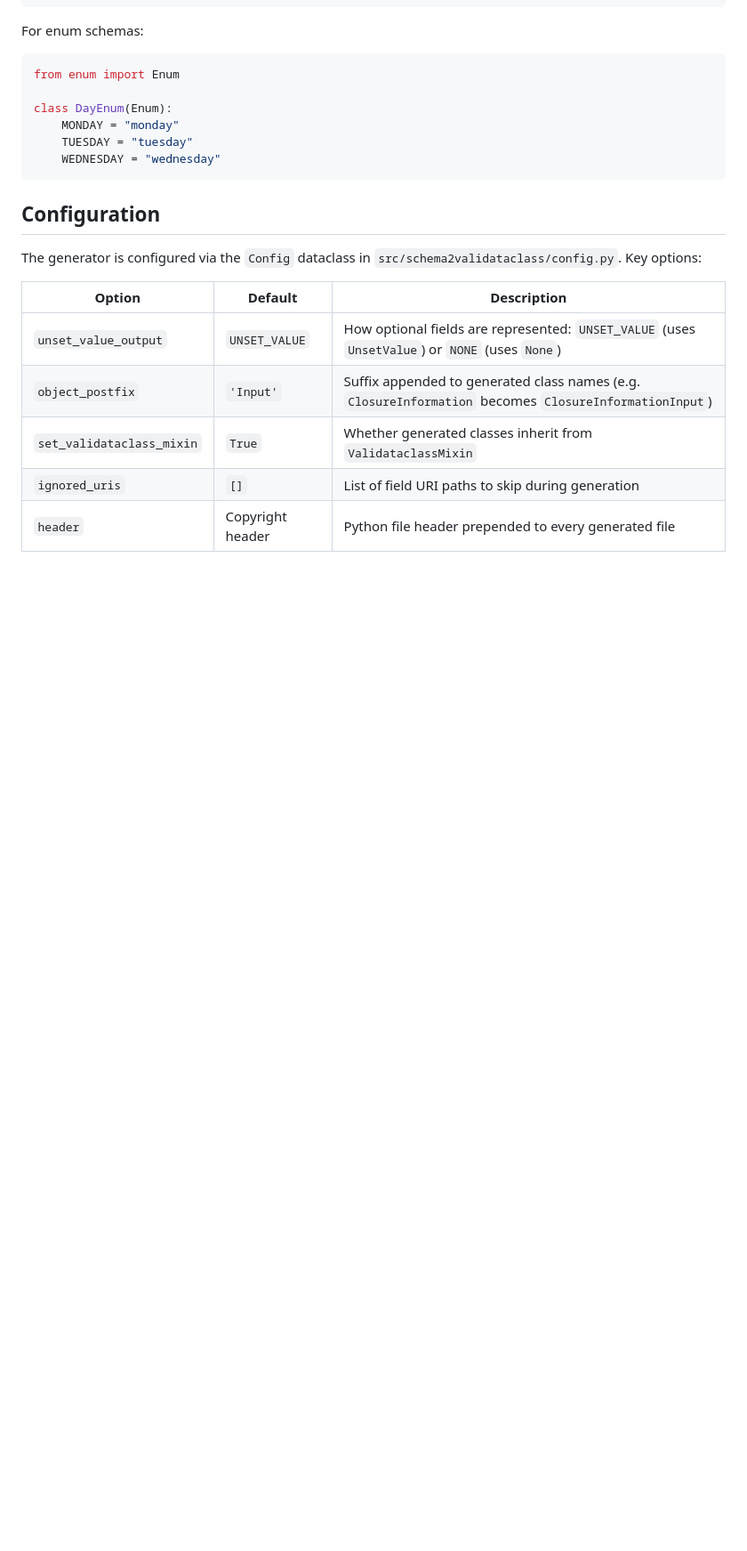
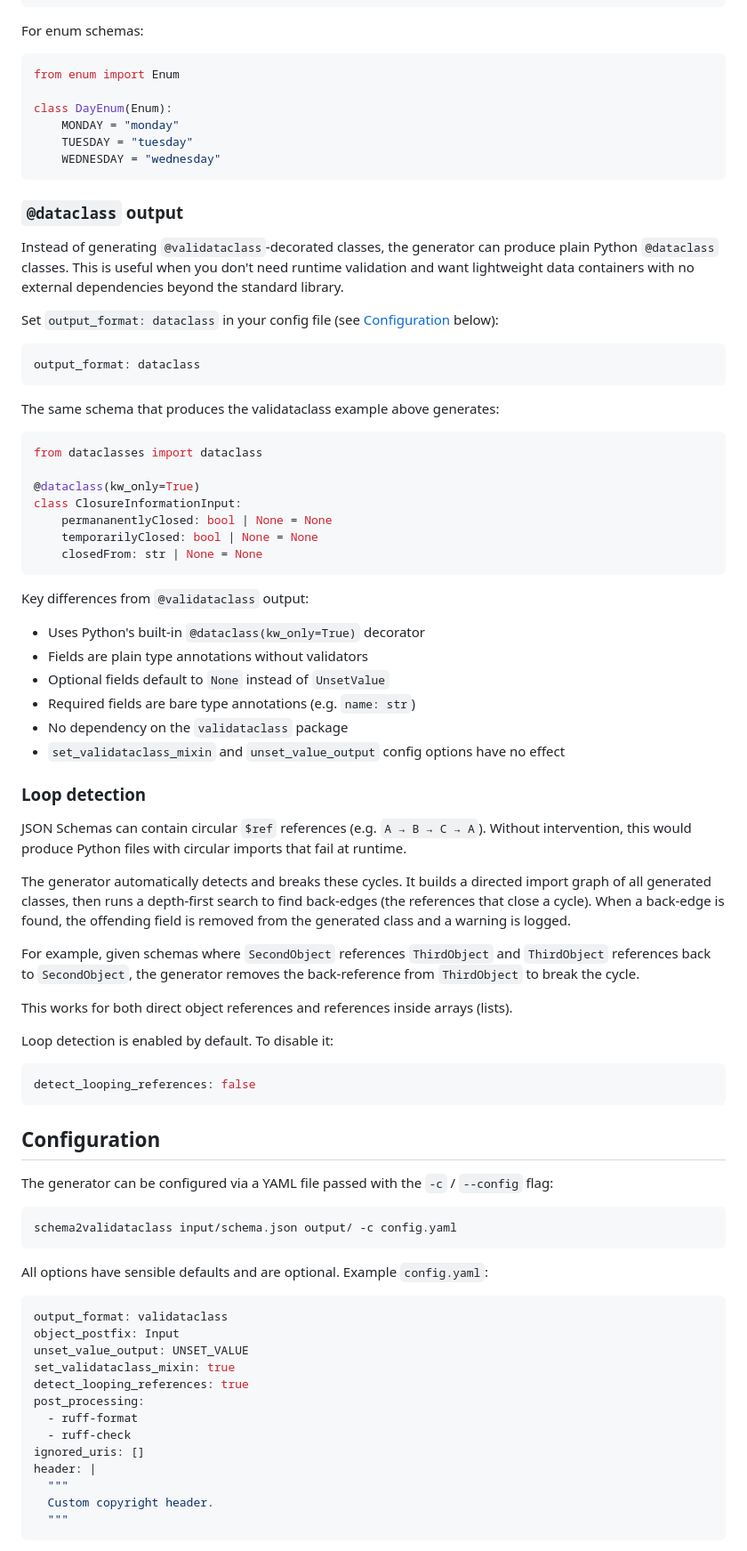
Before and after one commit to datex2-tools/schema2classes, a Markdown page: README.md, the part around one of its changes. Shown at 89% size. GitHub-like rendering; blank space fills up the shorter version.

Commit message:
Complete readme

````diff
--- a/README.md
+++ b/README.md
@@ -76,14 +80,76 @@ class DayEnum(Enum):
     WEDNESDAY = "wednesday"
 ```
 
+### `@dataclass` output
+
+Instead of generating `@validataclass`-decorated classes, the generator can produce plain Python `@dataclass` classes. This is useful when you don't need runtime validation and want lightweight data containers with no external dependencies beyond the standard library.
+
+Set `output_format: dataclass` in your config file (see [Configuration](#configuration) below):
+
+```yaml
+output_format: dataclass
+```
+
+The same schema that produces the validataclass example above generates:
+
+```python
+from dataclasses import dataclass
+
+@dataclass(kw_only=True)
+class ClosureInformationInput:
+    permananentlyClosed: bool | None = None
+    temporarilyClosed: bool | None = None
+    closedFrom: str | None = None
+```
+
+Key differences from `@validataclass` output:
+
+- Uses Python's built-in `@dataclass(kw_only=True)` decorator
+- Fields are plain type annotations without validators
+- Optional fields default to `None` instead of `UnsetValue`
+- Required fields are bare type annotations (e.g. `name: str`)
+- No dependency on the `validataclass` package
+- `set_validataclass_mixin` and `unset_value_output` config options have no effect
+
+### Loop detection
+
+JSON Schemas can contain circular `$ref` references (e.g. `A → B → C → A`). Without intervention, this would produce Python files with circular imports that fail at runtime.
+
+The generator automatically detects and breaks these cycles. It builds a directed import graph of all generated classes, then runs a depth-first search to find back-edges (the references that close a cycle). When a back-edge is found, the offending field is removed from the generated class and a warning is logged.
+
+For example, given schemas where `SecondObject` references `ThirdObject` and `ThirdObject` references back to `SecondObject`, the generator removes the back-reference from `ThirdObject` to break the cycle.
+
+This works for both direct object references and references inside arrays (lists).
+
+Loop detection is enabled by default. To disable it:
+
+```yaml
+detect_looping_references: false
+```
+
 ## Configuration
 
-The generator is configured via the `Config` dataclass in `src/schema2validataclass/config.py`. Key options:
+The generator can be configured via a YAML file passed with the `-c` / `--config` flag:
 
-| Option                    | Default          | Description                                                                                            |
-|---------------------------|------------------|--------------------------------------------------------------------------------------------------------|
-| `unset_value_output`      | `UNSET_VALUE`    | How optional fields are represented: `UNSET_VALUE` (uses `UnsetValue`) or `NONE` (uses `None`)         |
-| `object_postfix`          | `'Input'`        | Suffix appended to generated class names (e.g. `ClosureInformation` becomes `ClosureInformationInput`) |
-| `set_validataclass_mixin` | `True`           | Whether generated classes inherit from `ValidataclassMixin`                                            |
-| `ignored_uris`            | `[]`             | List of field URI paths to skip during generation                                                      |
-| `header`                  | Copyright header | Python file header prepended to every generated file                                                   |
+```bash
+schema2validataclass input/schema.json output/ -c config.yaml
+```
+
+All options have sensible defaults and are optional. Example `config.yaml`:
+
+```yaml
+output_format: validataclass
+object_postfix: Input
+unset_value_output: UNSET_VALUE
+set_validataclass_mixin: true
+detect_looping_references: true
+post_processing:
+  - ruff-format
+  - ruff-check
+ignored_uris: []
+header: |
+  """
+  Custom copyright header.
+  """
+```
+
````
Also changed, not shown: other parts of README.md (+20 -4 lines).
